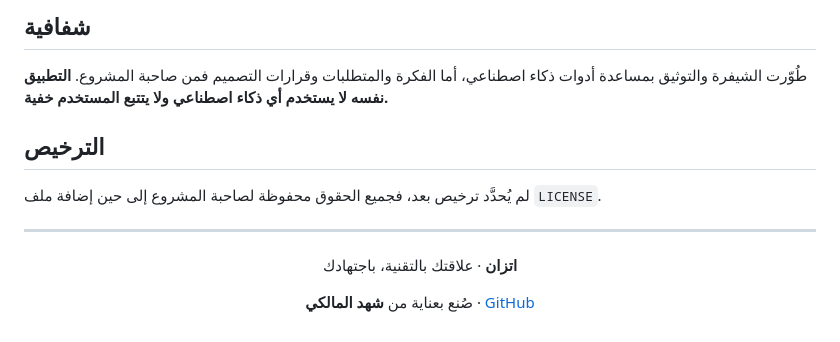
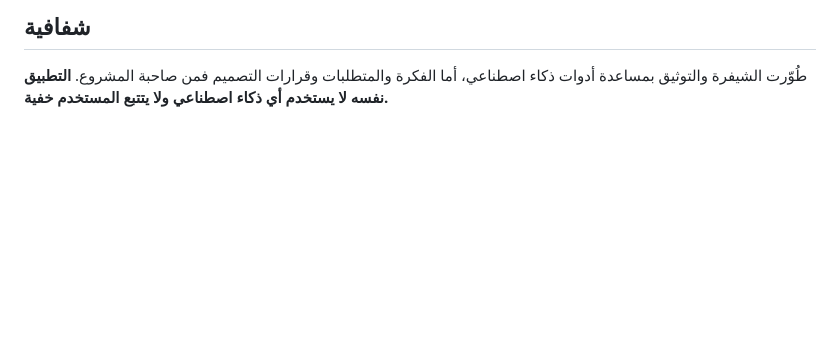
Before and after one commit to ShahadAlmalki-cs/Itizan, a Markdown page: README.md, the part around the change. Drawn GitHub-style; blank space fills up the shorter version.

```diff
--- a/README.md
+++ b/README.md
@@ -134,18 +134,7 @@ Itizan/
 
 طُوّرت الشيفرة والتوثيق بمساعدة أدوات ذكاء اصطناعي، أما الفكرة والمتطلبات وقرارات التصميم فمن صاحبة المشروع. **التطبيق نفسه لا يستخدم أي ذكاء اصطناعي ولا يتتبع المستخدم خفية.**
 
-## الترخيص
-
-لم يُحدَّد ترخيص بعد، فجميع الحقوق محفوظة لصاحبة المشروع إلى حين إضافة ملف `LICENSE`.
-
----
-
-<div align="center">
-
-**اتزان** · علاقتك بالتقنية، باجتهادك
-
-صُنع بعناية من **شهد المالكي** · [GitHub](https://github.com/ShahadAlmalki-cs)
-
+##
 </div>
 
 </div>
```
